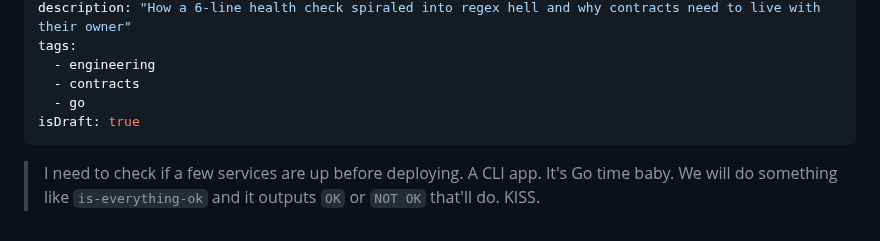
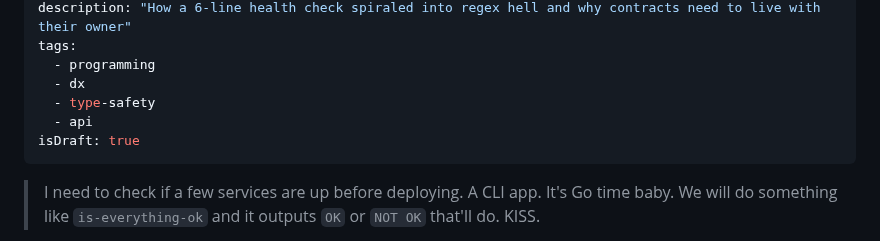
Before and after one commit to adriangalilea/adriangalilea.com, a Markdown page: content/forma/genesis.md, the part around one of its changes. GitHub-like rendering.

Commit message:
fix: correct genesis date and update tags

```diff
--- a/content/forma/genesis.md
+++ b/content/forma/genesis.md
@@ -4,8 +4,9 @@ publishedAt: 2026-02-02
 description: "How a 6-line health check spiraled into regex hell and why contracts need to live with their owner"
 tags:
-  - engineering
-  - contracts
-  - go
+  - programming
+  - dx
+  - type-safety
+  - api
 isDraft: true
 ---
 
```
Also changed, not shown: other parts of content/forma/genesis.md (+1 -1 lines).
